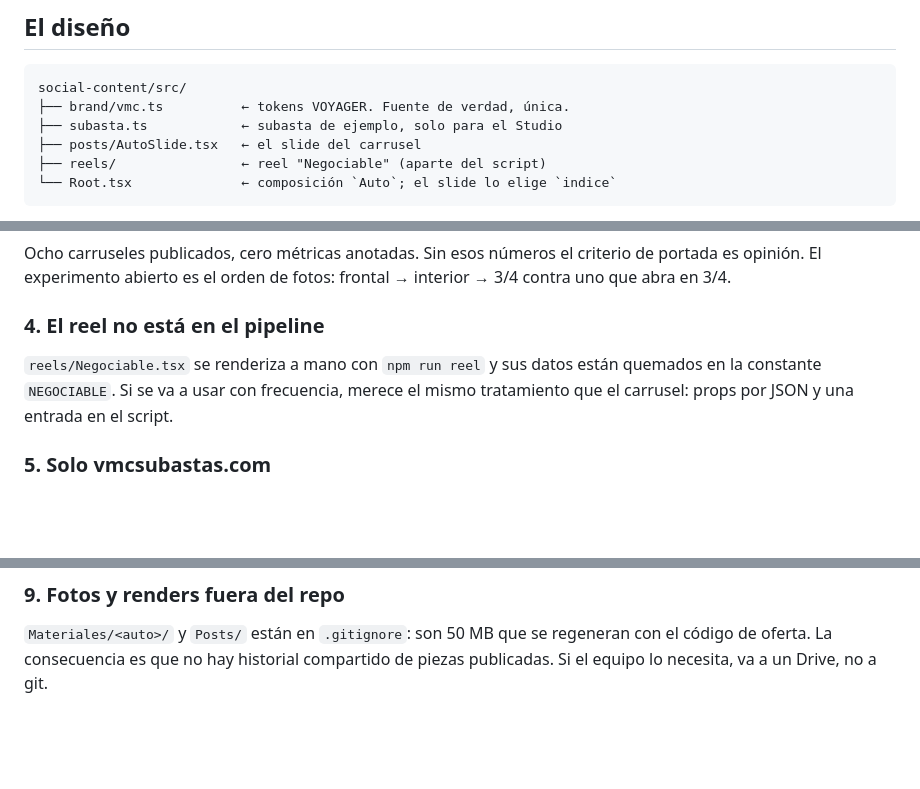
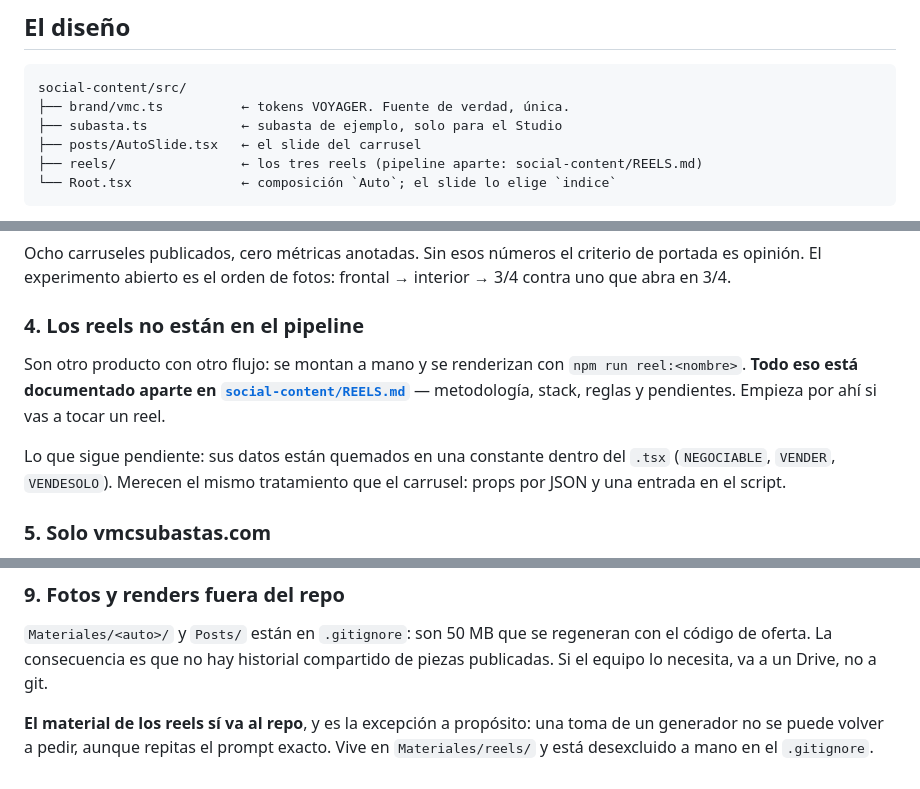
Before and after one commit to ahuacchillo/subastop-instagram, a Markdown page: README.md, 3 parts joined by grey strips. Drawn GitHub-style; blank space fills up the shorter version.

````diff
--- a/README.md
+++ b/README.md
@@ -317,7 +317,7 @@ social-content/src/
 ├── brand/vmc.ts          ← tokens VOYAGER. Fuente de verdad, única.
 ├── subasta.ts            ← subasta de ejemplo, solo para el Studio
 ├── posts/AutoSlide.tsx   ← el slide del carrusel
-├── reels/                ← reel "Negociable" (aparte del script)
+├── reels/                ← los tres reels (pipeline aparte: social-content/REELS.md)
 └── Root.tsx              ← composición `Auto`; el slide lo elige `indice`
 ```
 
@@ -468,11 +468,16 @@ Ocho carruseles publicados, cero métricas anotadas. Sin esos números el criter
 de portada es opinión. El experimento abierto es el orden de fotos: frontal →
 interior → 3/4 contra uno que abra en 3/4.
 
-### 4. El reel no está en el pipeline
+### 4. Los reels no están en el pipeline
 
-`reels/Negociable.tsx` se renderiza a mano con `npm run reel` y sus datos están
-quemados en la constante `NEGOCIABLE`. Si se va a usar con frecuencia, merece el mismo
-tratamiento que el carrusel: props por JSON y una entrada en el script.
+Son otro producto con otro flujo: se montan a mano y se renderizan con
+`npm run reel:<nombre>`. **Todo eso está documentado aparte en
+[`social-content/REELS.md`](social-content/REELS.md)** — metodología, stack, reglas y
+pendientes. Empieza por ahí si vas a tocar un reel.
+
+Lo que sigue pendiente: sus datos están quemados en una constante dentro del `.tsx`
+(`NEGOCIABLE`, `VENDER`, `VENDESOLO`). Merecen el mismo tratamiento que el carrusel:
+props por JSON y una entrada en el script.
 
 ### 5. Solo vmcsubastas.com
 
@@ -505,3 +510,7 @@ que un cambio no rompió nada. Hay que mirar.
 regeneran con el código de oferta. La consecuencia es que no hay historial
 compartido de piezas publicadas. Si el equipo lo necesita, va a un Drive, no a
 git.
+
+**El material de los reels sí va al repo**, y es la excepción a propósito: una toma
+de un generador no se puede volver a pedir, aunque repitas el prompt exacto. Vive en
+`Materiales/reels/` y está desexcluido a mano en el `.gitignore`.
````
Also changed, not shown: social-content/REELS.md (added, +380 -0 lines).
